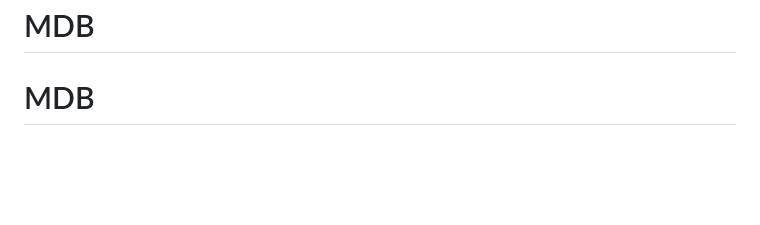
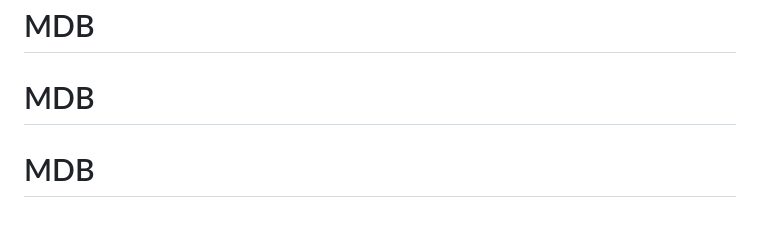
Before and after one commit to hoa20127500/MDB, a Markdown page: README.md, the part around the change. Rendered like a GitHub page; blank space fills up the shorter version.

```diff
--- a/README.md
+++ b/README.md
@@ -264,3 +264,4 @@ The pipeline extracts products from Odoo ERP and VTM PostgreSQL, upserts them in
 - **Fault tolerant** — a failure in one source does not stop processing of the other
 # MDB
 # MDB
+# MDB
```
